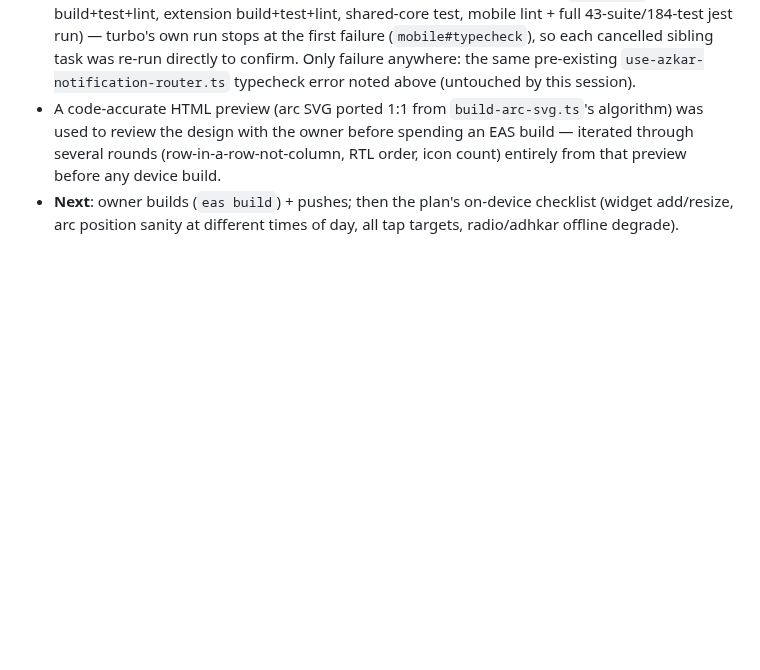
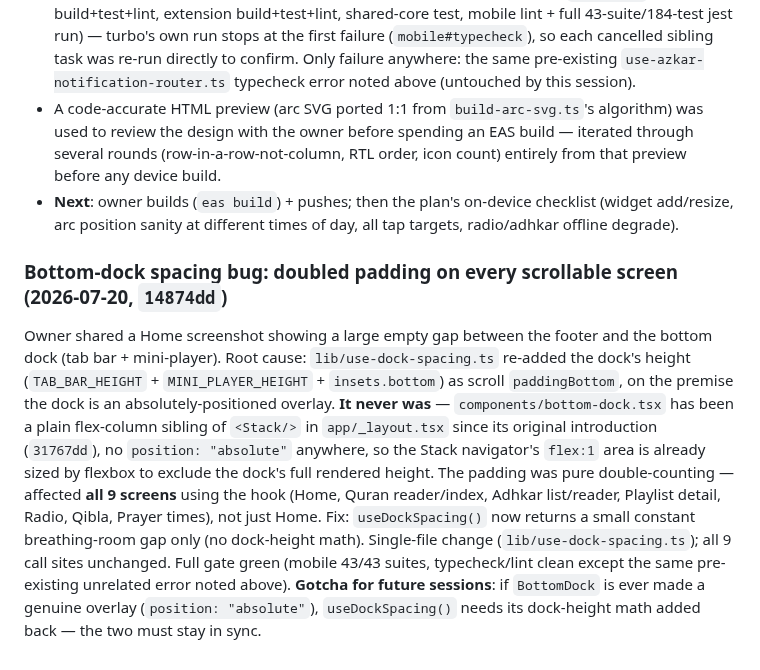
Before and after one commit to AhmedMuhammedElsaid/Nour-Platform, a Markdown page: apps/mobile/APP_CONTEXT.md, the part around the change. Rendered like a GitHub page; blank space fills up the shorter version.

Commit message:
[AhmedMuhammedElsaid][docs]: APP_CONTEXT - bottom-dock doubled-spacing fix
Co-Authored-By: Ahmed Muhammed Elsaid <ahmed.muhammed.elsaid@gmail.com>

```diff
--- a/apps/mobile/APP_CONTEXT.md
+++ b/apps/mobile/APP_CONTEXT.md
@@ -1626,3 +1626,20 @@ in-app Home screen. **NOT yet built/pushed to origin** — owner triggers both s
   (row-in-a-row-not-column, RTL order, icon count) entirely from that preview before any device build.
 - **Next**: owner builds (`eas build`) + pushes; then the plan's on-device checklist (widget add/resize,
   arc position sanity at different times of day, all tap targets, radio/adhkar offline degrade).
+
+### Bottom-dock spacing bug: doubled padding on every scrollable screen (2026-07-20, `14874dd`)
+
+Owner shared a Home screenshot showing a large empty gap between the footer and the bottom dock
+(tab bar + mini-player). Root cause: `lib/use-dock-spacing.ts` re-added the dock's height
+(`TAB_BAR_HEIGHT` + `MINI_PLAYER_HEIGHT` + `insets.bottom`) as scroll `paddingBottom`, on the
+premise the dock is an absolutely-positioned overlay. **It never was** — `components/bottom-dock.tsx`
+has been a plain flex-column sibling of `<Stack/>` in `app/_layout.tsx` since its original
+introduction (`31767dd`), no `position: "absolute"` anywhere, so the Stack navigator's `flex:1` area
+is already sized by flexbox to exclude the dock's full rendered height. The padding was pure
+double-counting — affected **all 9 screens** using the hook (Home, Quran reader/index, Adhkar
+list/reader, Playlist detail, Radio, Qibla, Prayer times), not just Home.
+Fix: `useDockSpacing()` now returns a small constant breathing-room gap only (no dock-height math).
+Single-file change (`lib/use-dock-spacing.ts`); all 9 call sites unchanged. Full gate green (mobile
+43/43 suites, typecheck/lint clean except the same pre-existing unrelated error noted above).
+**Gotcha for future sessions**: if `BottomDock` is ever made a genuine overlay (`position:
+"absolute"`), `useDockSpacing()` needs its dock-height math added back — the two must stay in sync.
```
